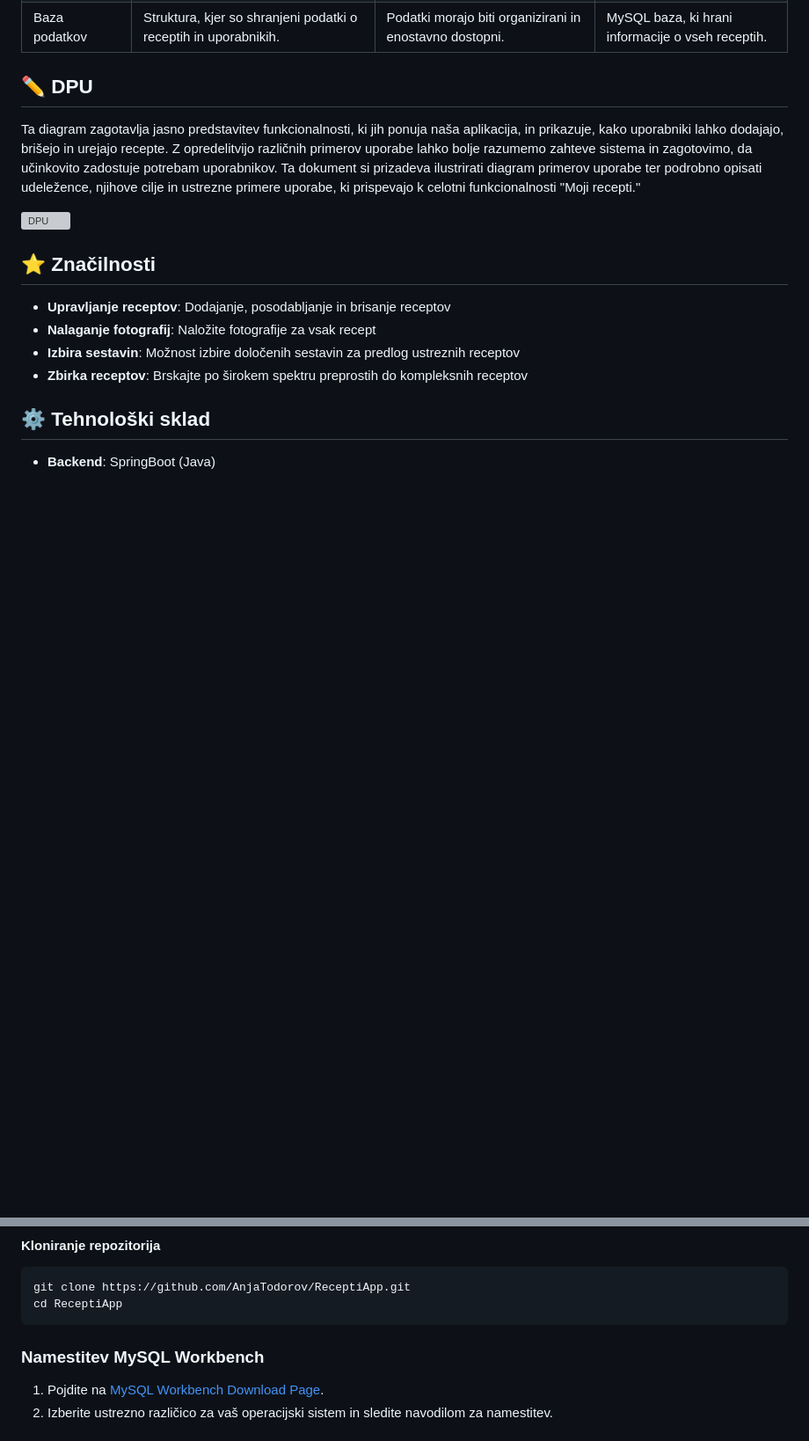
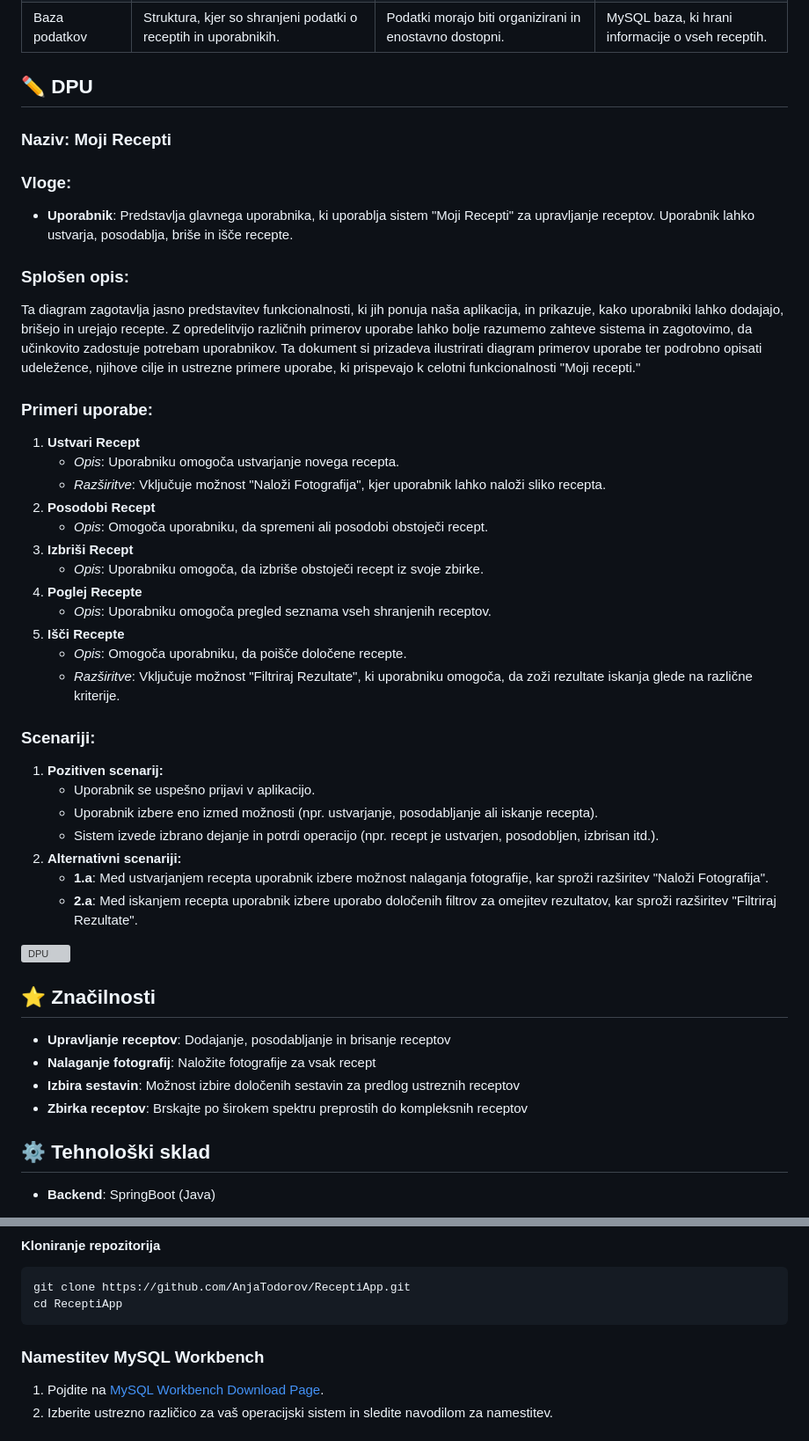
Before and after one commit to AnjaTodorov/ReceptiApp, a Markdown page: README.md, 2 parts joined by grey strips. Shown: that part at 88% size. GitHub-like rendering; blank space fills up the shorter version; grey boxes are pictures that could not be loaded.

````diff
--- a/README.md
+++ b/README.md
@@ -83,8 +83,70 @@ V tem razdelku bomo predstavili ključne termine, uporabljene v projektu. Namen
 </table>
 
 ## ✏️ DPU
+<h3>Naziv: Moji Recepti </h3>
+
+<h3>Vloge:</h3>
+<ul>
+  <li><strong>Uporabnik</strong>: Predstavlja glavnega uporabnika, ki uporablja sistem "Moji Recepti" za upravljanje receptov. Uporabnik lahko ustvarja, posodablja, briše in išče recepte.</li>
+</ul>
+
+<h3>Splošen opis:</h3>
+<p>
 Ta diagram zagotavlja jasno predstavitev funkcionalnosti, ki jih ponuja naša aplikacija, in prikazuje, kako uporabniki lahko dodajajo, brišejo in urejajo recepte. Z opredelitvijo različnih primerov uporabe lahko bolje razumemo zahteve sistema in zagotovimo, da učinkovito zadostuje potrebam uporabnikov. Ta dokument si prizadeva ilustrirati diagram primerov uporabe ter podrobno opisati udeležence, njihove cilje in ustrezne primere uporabe, ki prispevajo k celotni funkcionalnosti "Moji recepti."
+</p>
 
+<h3>Primeri uporabe:</h3>
+<ol>
+  <li>
+    <strong>Ustvari Recept</strong>
+    <ul>
+      <li><em>Opis</em>: Uporabniku omogoča ustvarjanje novega recepta.</li>
+      <li><em>Razširitve</em>: Vključuje možnost "Naloži Fotografija", kjer uporabnik lahko naloži sliko recepta.</li>
+    </ul>
+  </li>
+  <li>
+    <strong>Posodobi Recept</strong>
+    <ul>
+      <li><em>Opis</em>: Omogoča uporabniku, da spremeni ali posodobi obstoječi recept.</li>
+    </ul>
+  </li>
+  <li>
+    <strong>Izbriši Recept</strong>
+    <ul>
+      <li><em>Opis</em>: Uporabniku omogoča, da izbriše obstoječi recept iz svoje zbirke.</li>
+    </ul>
+  </li>
+  <li>
+    <strong>Poglej Recepte</strong>
+    <ul>
+      <li><em>Opis</em>: Uporabniku omogoča pregled seznama vseh shranjenih receptov.</li>
+    </ul>
+  </li>
+  <li>
+    <strong>Išči Recepte</strong>
+    <ul>
+      <li><em>Opis</em>: Omogoča uporabniku, da poišče določene recepte.</li>
+      <li><em>Razširitve</em>: Vključuje možnost "Filtriraj Rezultate", ki uporabniku omogoča, da zoži rezultate iskanja glede na različne kriterije.</li>
+    </ul>
+  </li>
+</ol>
+
+<h3>Scenariji:</h3>
+<ol>
+  <li><strong>Pozitiven scenarij:</strong>
+    <ul>
+      <li>Uporabnik se uspešno prijavi v aplikacijo.</li>
+      <li>Uporabnik izbere eno izmed možnosti (npr. ustvarjanje, posodabljanje ali iskanje recepta).</li>
+      <li>Sistem izvede izbrano dejanje in potrdi operacijo (npr. recept je ustvarjen, posodobljen, izbrisan itd.).</li>
+    </ul>
+  </li>
+  <li><strong>Alternativni scenariji:</strong>
+    <ul>
+      <li><strong>1.a</strong>: Med ustvarjanjem recepta uporabnik izbere možnost nalaganja fotografije, kar sproži razširitev "Naloži Fotografija".</li>
+      <li><strong>2.a</strong>: Med iskanjem recepta uporabnik izbere uporabo določenih filtrov za omejitev rezultatov, kar sproži razširitev "Filtriraj Rezultate".</li>
+    </ul>
+  </li>
+</ol>
 
 
 ![DPU](https://github.com/user-attachments/assets/94b2d8a3-edcb-4f4d-935f-b3e2f520537a)
@@ -231,7 +296,7 @@ Poskrbite, da imate nameščeno naslednje:
 git clone https://github.com/AnjaTodorov/ReceptiApp.git
 cd ReceptiApp
 ```
-### Namestitev MySQL Workbench
+<h3 id="namestitev-mysql-workbench">Namestitev MySQL Workbench</h3>
 
 1. Pojdite na [MySQL Workbench Download Page](https://dev.mysql.com/downloads/workbench/).
 2. Izberite ustrezno različico za vaš operacijski sistem in sledite navodilom za namestitev.
````
Also changed, not shown: other parts of README.md (+7 -4 lines).
